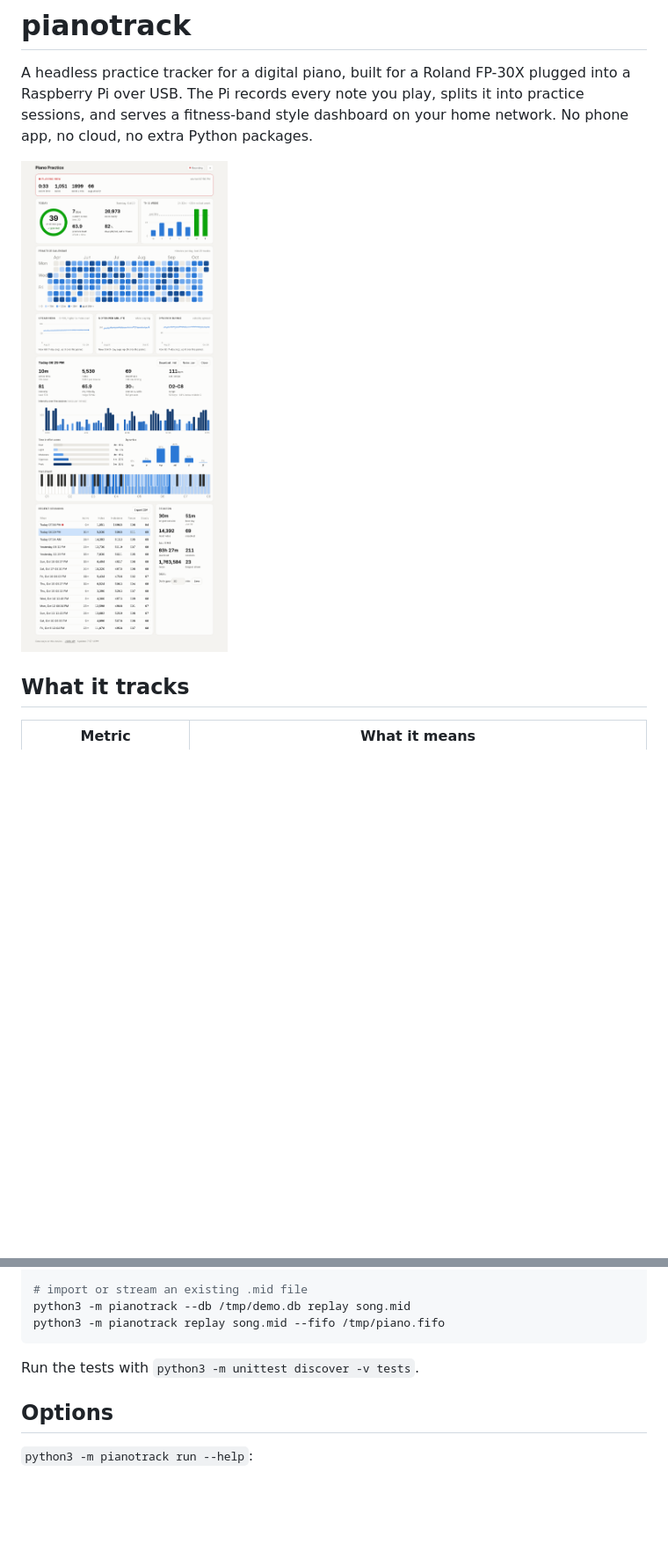
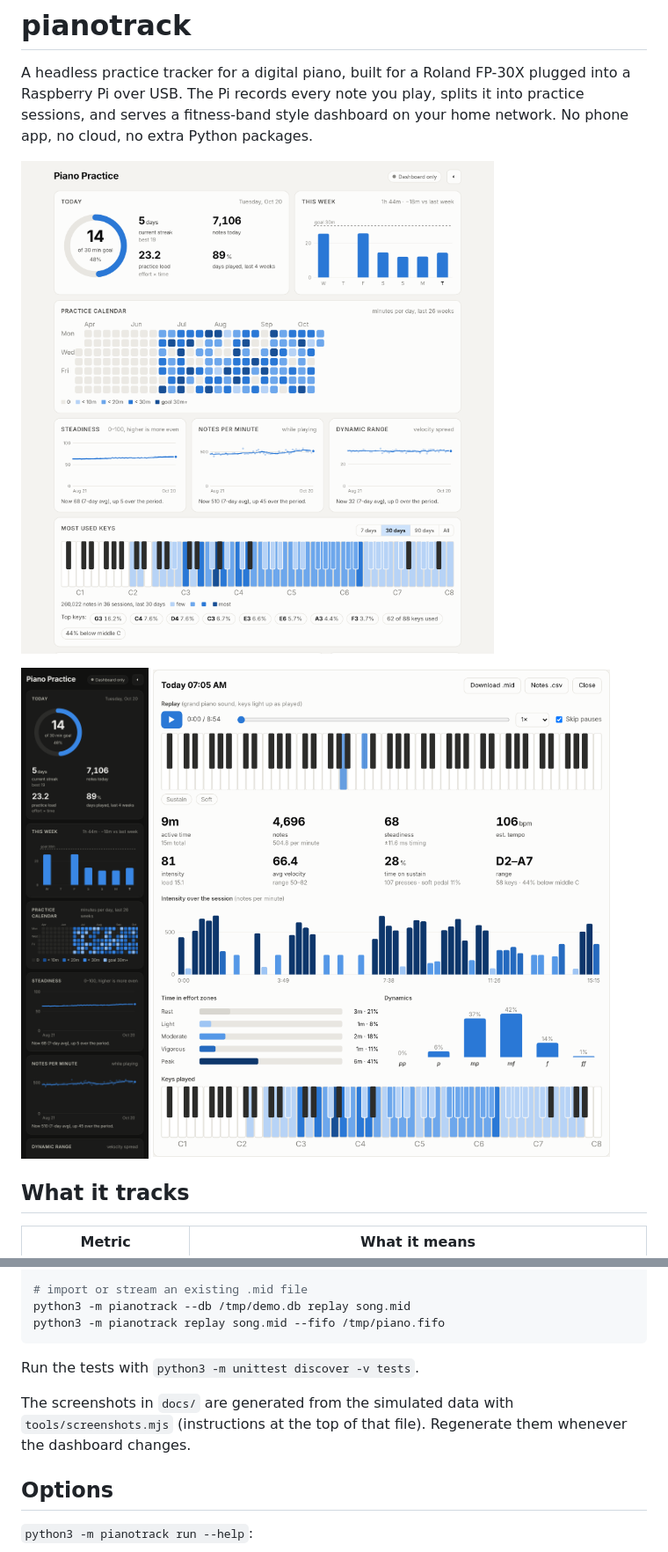
Before and after one commit to kiracih/pianotrack, a Markdown page: README.md, 2 parts joined by grey strips. Shown at 88% size. GitHub-like rendering; pictures changed too: docs/dashboard.png, docs/phone.png (added), docs/session.png (added); blank space fills up the shorter version.

```diff
--- a/README.md
+++ b/README.md
@@ -6,6 +6,11 @@ practice sessions, and serves a fitness-band style dashboard on your home networ
 No phone app, no cloud, no extra Python packages.
 
 ![Dashboard](docs/dashboard.png)
+
+<p>
+  <img src="docs/phone.png" alt="Dashboard on a phone, dark mode" width="260">
+  <img src="docs/session.png" alt="Session detail with replay, effort zones, dynamics and keys played" width="520">
+</p>
 
 ## What it tracks
 
@@ -98,6 +107,10 @@ python3 -m pianotrack replay song.mid --fifo /tmp/piano.fifo
 
 Run the tests with `python3 -m unittest discover -v tests`.
 
+The screenshots in `docs/` are generated from the simulated data with
+`tools/screenshots.mjs` (instructions at the top of that file). Regenerate them
+whenever the dashboard changes.
+
 ## Options
 
 `python3 -m pianotrack run --help`:
```
Also changed, not shown: other parts of README.md (+5 -0 lines), CLAUDE.md (added, +23 -0 lines), docs/keys.png, docs/replay.png, 3 other files.
